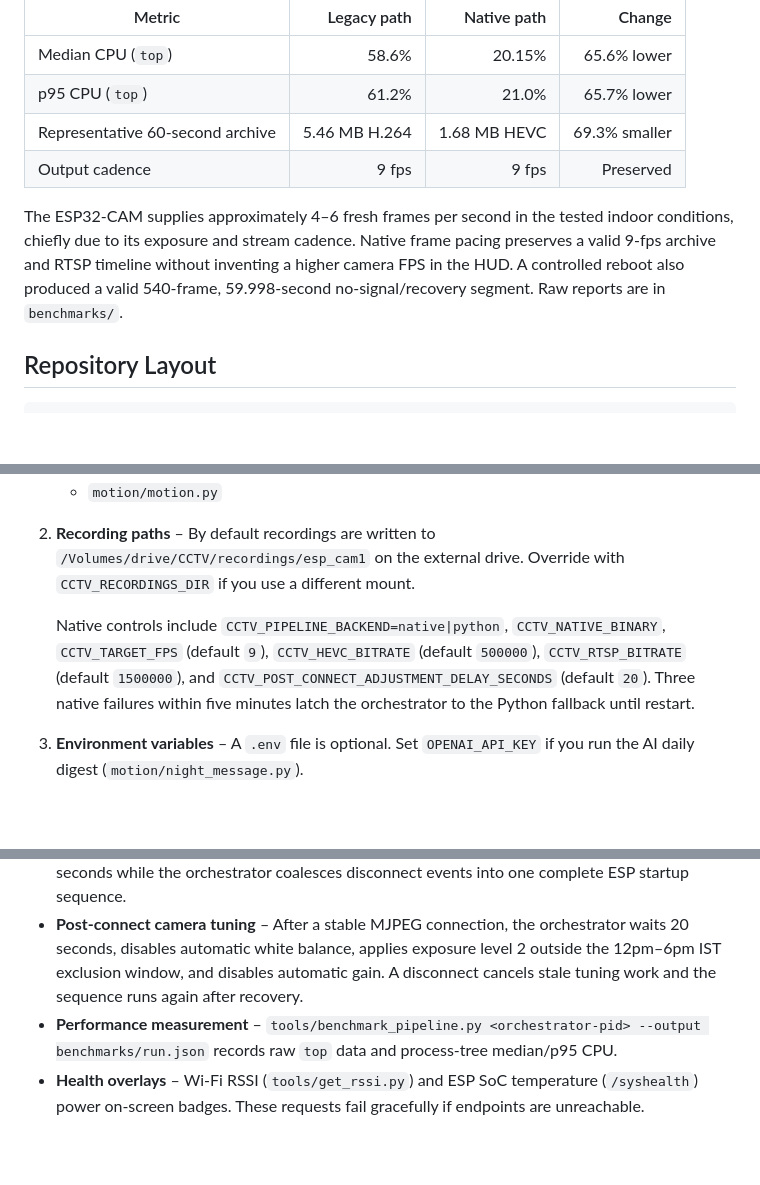
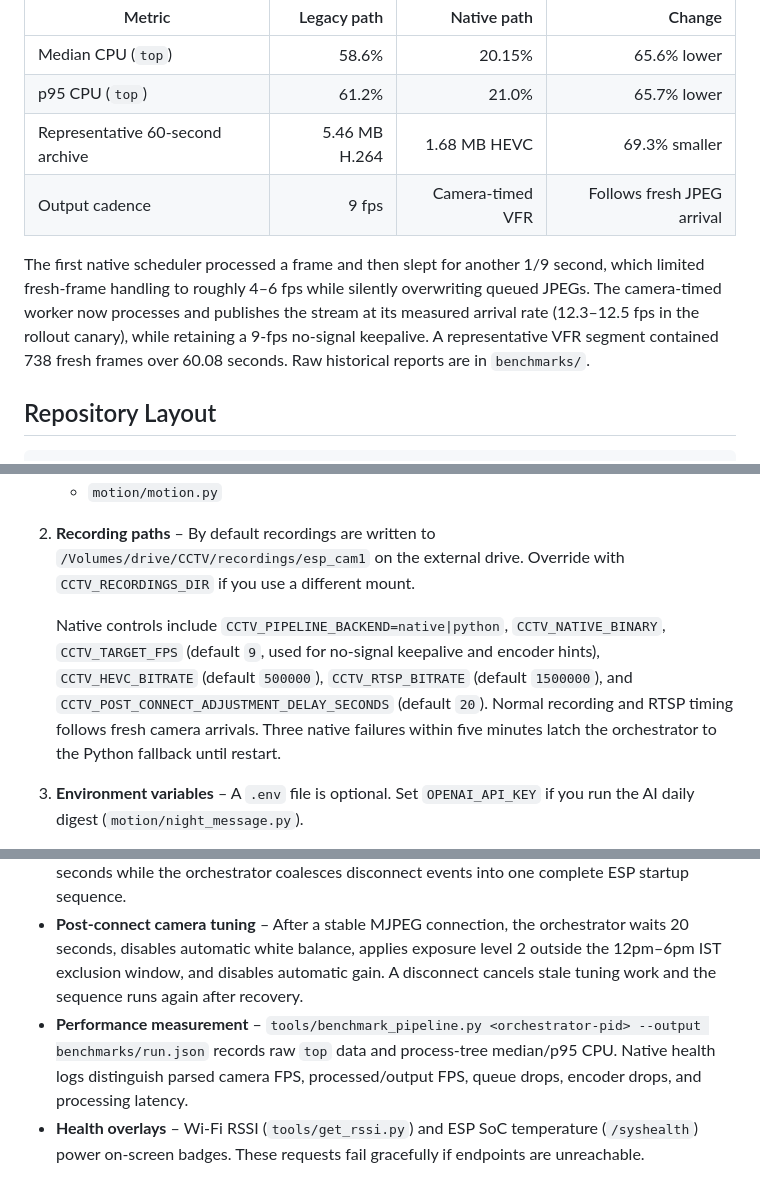
Before and after one commit to aneeshpatne/CCTV, a Markdown page: README.md, 3 parts joined by grey strips. Drawn GitHub-style; blank space fills up the shorter version.

Commit message:
docs: update README with camera-timed VFR pipeline details

```diff
--- a/README.md
+++ b/README.md
@@ -22,13 +22,14 @@ with the native worker's complete process tree:
 | Median CPU (`top`) | 58.6% | 20.15% | 65.6% lower |
 | p95 CPU (`top`) | 61.2% | 21.0% | 65.7% lower |
 | Representative 60-second archive | 5.46 MB H.264 | 1.68 MB HEVC | 69.3% smaller |
-| Output cadence | 9 fps | 9 fps | Preserved |
+| Output cadence | 9 fps | Camera-timed VFR | Follows fresh JPEG arrival |
 
-The ESP32-CAM supplies approximately 4–6 fresh frames per second in the tested
-indoor conditions, chiefly due to its exposure and stream cadence. Native frame
-pacing preserves a valid 9-fps archive and RTSP timeline without inventing a
-higher camera FPS in the HUD. A controlled reboot also produced a valid 540-frame,
-59.998-second no-signal/recovery segment. Raw reports are in `benchmarks/`.
+The first native scheduler processed a frame and then slept for another 1/9 second,
+which limited fresh-frame handling to roughly 4–6 fps while silently overwriting
+queued JPEGs. The camera-timed worker now processes and publishes the stream at its
+measured arrival rate (12.3–12.5 fps in the rollout canary), while retaining a
+9-fps no-signal keepalive. A representative VFR segment contained 738 fresh frames
+over 60.08 seconds. Raw historical reports are in `benchmarks/`.
 
 ## Repository Layout
 
@@ -129,7 +130,7 @@ pip install -r requirements.txt
 
 2. **Recording paths** – By default recordings are written to `/Volumes/drive/CCTV/recordings/esp_cam1` on the external drive. Override with `CCTV_RECORDINGS_DIR` if you use a different mount.
 
-   Native controls include `CCTV_PIPELINE_BACKEND=native|python`, `CCTV_NATIVE_BINARY`, `CCTV_TARGET_FPS` (default `9`), `CCTV_HEVC_BITRATE` (default `500000`), `CCTV_RTSP_BITRATE` (default `1500000`), and `CCTV_POST_CONNECT_ADJUSTMENT_DELAY_SECONDS` (default `20`). Three native failures within five minutes latch the orchestrator to the Python fallback until restart.
+   Native controls include `CCTV_PIPELINE_BACKEND=native|python`, `CCTV_NATIVE_BINARY`, `CCTV_TARGET_FPS` (default `9`, used for no-signal keepalive and encoder hints), `CCTV_HEVC_BITRATE` (default `500000`), `CCTV_RTSP_BITRATE` (default `1500000`), and `CCTV_POST_CONNECT_ADJUSTMENT_DELAY_SECONDS` (default `20`). Normal recording and RTSP timing follows fresh camera arrivals. Three native failures within five minutes latch the orchestrator to the Python fallback until restart.
 
 3. **Environment variables** – A `.env` file is optional. Set `OPENAI_API_KEY` if you run the AI daily digest (`motion/night_message.py`).
 
@@ -226,7 +227,7 @@ launchctl kickstart -k gui/$(id -u)/com.aneesh.cctv.server
 - **Motion logging** – The native detector sends finalized events to the Python orchestrator, which preserves `motion_events_new` and stores optional person/animal labels in an additive annotation table.
 - **Signal recovery** – After three seconds without a JPEG, native recording and RTSP continue with the full HUD over a `NO SIGNAL · RECONNECTING` screen. Reconnect attempts run every two seconds while the orchestrator coalesces disconnect events into one complete ESP startup sequence.
 - **Post-connect camera tuning** – After a stable MJPEG connection, the orchestrator waits 20 seconds, disables automatic white balance, applies exposure level 2 outside the 12pm–6pm IST exclusion window, and disables automatic gain. A disconnect cancels stale tuning work and the sequence runs again after recovery.
-- **Performance measurement** – `tools/benchmark_pipeline.py <orchestrator-pid> --output benchmarks/run.json` records raw `top` data and process-tree median/p95 CPU.
+- **Performance measurement** – `tools/benchmark_pipeline.py <orchestrator-pid> --output benchmarks/run.json` records raw `top` data and process-tree median/p95 CPU. Native health logs distinguish parsed camera FPS, processed/output FPS, queue drops, encoder drops, and processing latency.
 - **Health overlays** – Wi-Fi RSSI (`tools/get_rssi.py`) and ESP SoC temperature (`/syshealth`) power on-screen badges. These requests fail gracefully if endpoints are unreachable.
 
 ## Development Tips
```
